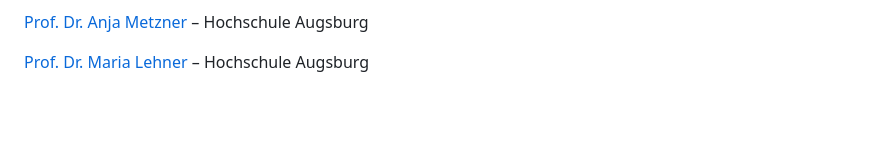
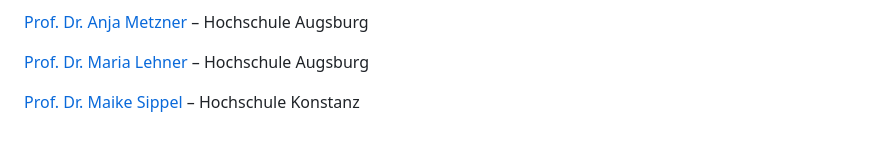
Before and after one commit to ludgerheide/hochschultransformation-jetzt, a Markdown page: pages/unterzeichnende.md, the part around the change. Rendered like a GitHub page; blank space fills up the shorter version.

Commit message:
Unterzsichung Maike Sippel

```diff
--- a/pages/unterzeichnende.md
+++ b/pages/unterzeichnende.md
@@ -102,3 +102,5 @@ _Die folgenden Unterzeichner:Innen möchten ihre Unterstützung nach der Veröff
 [Prof. Dr. Anja Metzner](https://www.hs-augsburg.de/Informatik/Anja-Metzner.html) – Hochschule Augsburg
 
 [Prof. Dr. Maria Lehner](https://www.hs-augsburg.de/Wirtschaft/Maria-Lehner.html) – Hochschule Augsburg
+
+[Prof. Dr. Maike Sippel](https://www.htwg-konstanz.de/hochschule/personen/maike-sippel/startseite) – Hochschule Konstanz
```
